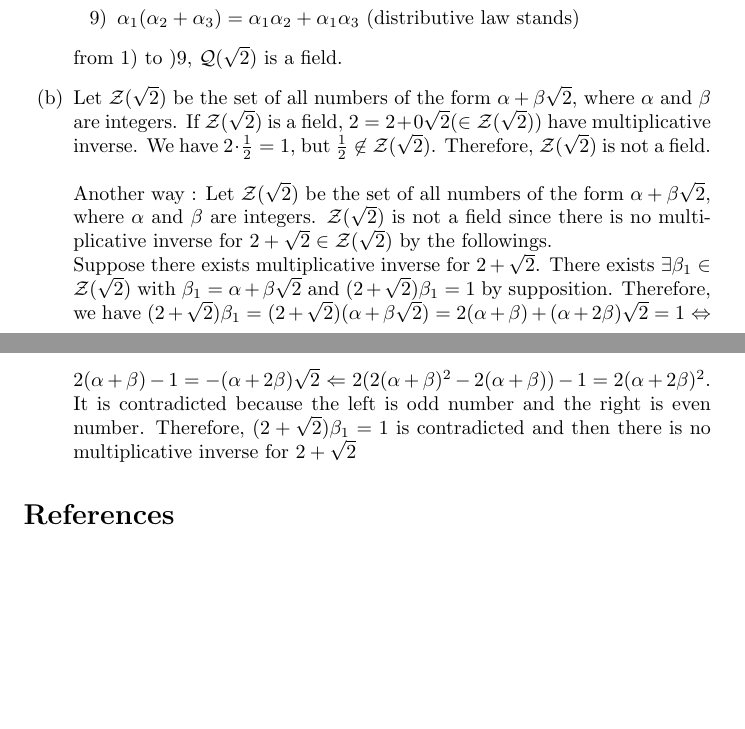
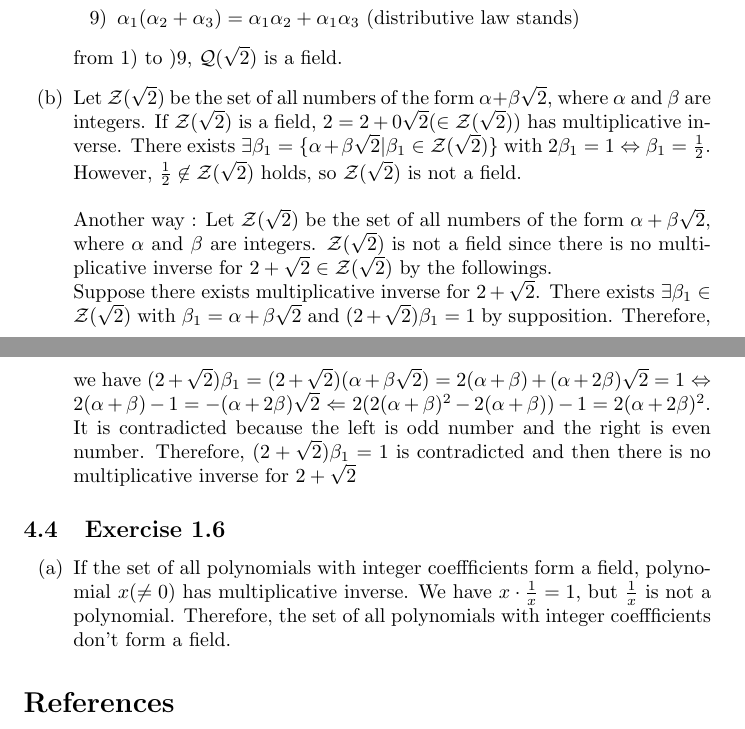
Before and after one commit to fiveseven-lambda/halmos-finite-dimensional-vector-spaces, a LaTeX document (note.tex): two parts of pages 7 and 8 of 8, joined at a grey line, cut so that both start at the same text, the shorter picture padded with empty space. Compiled offline with pdfLaTeX.

Commit message:
Exercise 1.5(b) の修正 と 1.6(a)

```diff
--- a/note.tex
+++ b/note.tex
@@ -218,7 +218,7 @@ Therefore, to every $\alpha_1 \in \Q(\sqrt2)$ with $\alpha_1 \ne 0$, there exist
 \end{enumerate}
 from 1) to )9, $\Q(\sqrt2)$ is a field.
 \item
- Let $\Z(\sqrt2)$ be the set of all numbers of the form $\alpha + \beta\sqrt2$, where $\alpha$ and $\beta$ are integers. If $\Z(\sqrt2)$ is a field, $2 = 2 + 0\sqrt2 (\in \Z(\sqrt2))$ have multiplicative inverse. We have $2 \cdot \frac{1}{2} = 1$, but $\frac{1}{2} \not\in \Z(\sqrt2)$. Therefore, $\Z(\sqrt2)$ is not a field.\\\\
+ Let $\Z(\sqrt2)$ be the set of all numbers of the form $\alpha + \beta\sqrt2$, where $\alpha$ and $\beta$ are integers. If $\Z(\sqrt2)$ is a field, $2 = 2 + 0\sqrt2 (\in \Z(\sqrt2))$ has multiplicative inverse. There exists $\exists\beta_1 = \{\alpha + \beta\sqrt2 |\beta_1 \in \Z(\sqrt2)\}$ with $2\beta_1 = 1 \Leftrightarrow \beta_1 = \frac{1}{2}$. However, $\frac{1}{2} \not\in \Z(\sqrt2)$ holds, so $\Z(\sqrt2)$ is not a field.\\\\
 Another way : Let $\Z(\sqrt2)$ be the set of all numbers of the form $\alpha + \beta\sqrt2$, where $\alpha$ and $\beta$ are integers.
 $\Z(\sqrt2)$ is not a field since there is no multiplicative inverse for $2 + \sqrt2 \in \Z(\sqrt2)$ by the followings.\\
 Suppose there exists multiplicative inverse for $2 + \sqrt2$.
@@ -228,6 +228,12 @@ It is contradicted because the left is odd number and the right is even number.
 Therefore, $(2 + \sqrt2)\beta_1 = 1$ is contradicted and then there is no multiplicative inverse for $2 + \sqrt2$
 \end{enumerate}
 
+\subsection{Exercise 1.6}
+\begin{enumerate}[label = (\alph*)]
+\item
+If the set of all polynomials with integer coeffficients form a field, polynomial $x (\ne 0)$ has multiplicative inverse. We have $x \cdot \frac{1}{x} = 1$, but $\frac{1}{x}$ is not a polynomial. Therefore, the set of all polynomials with integer coeffficients don't form a field.
+\end{enumerate}
+
 \begin{thebibliography}{9}
 \bibitem{Q_countable} \url{https://proofwiki.org/wiki/Rational_Numbers_are_Countably_Infinite}
 \bibitem{Q_field} \url{https://proofwiki.org/wiki/Rational_Numbers_form_Field}
```
Also changed, not shown: note.pdf.
